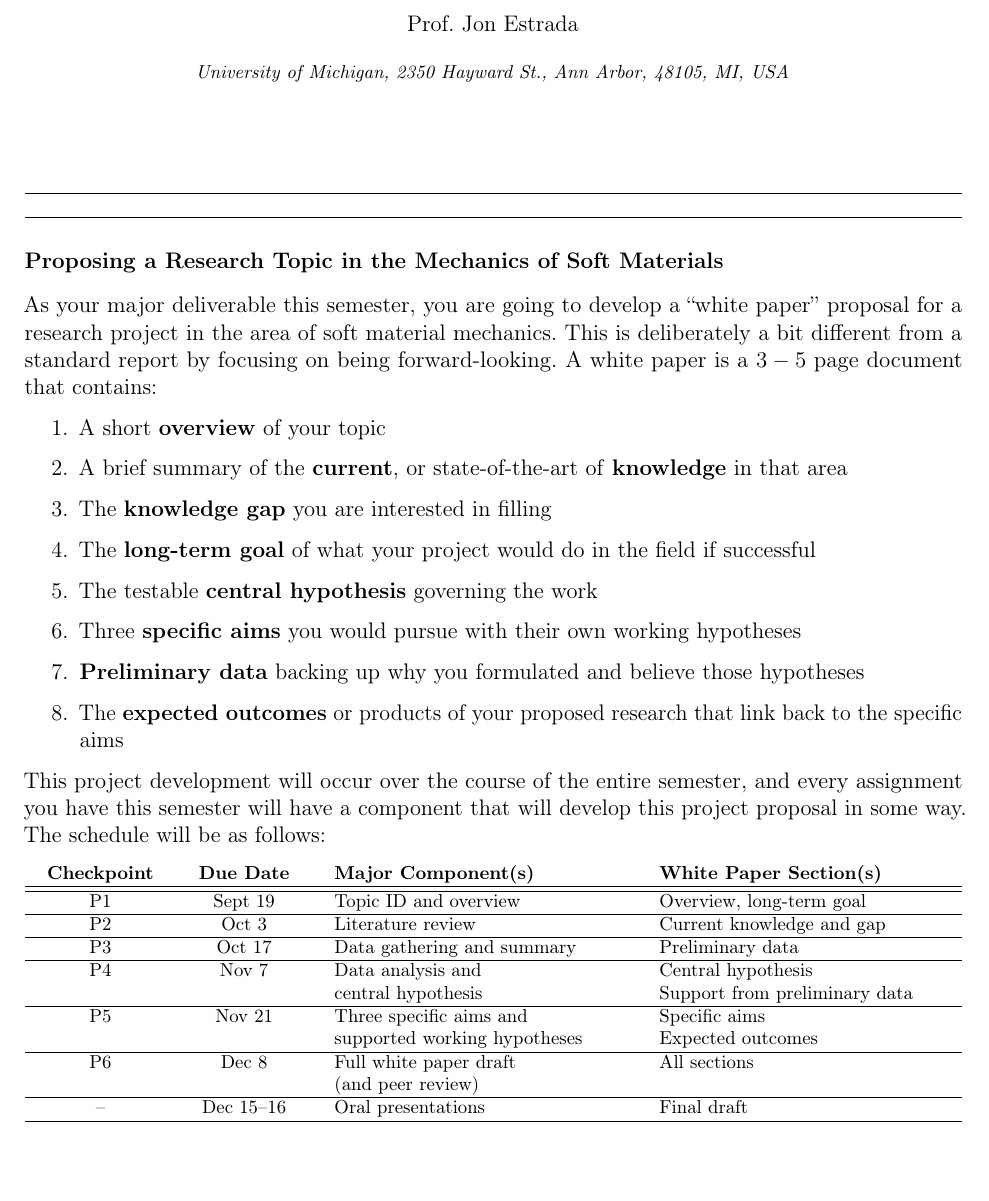
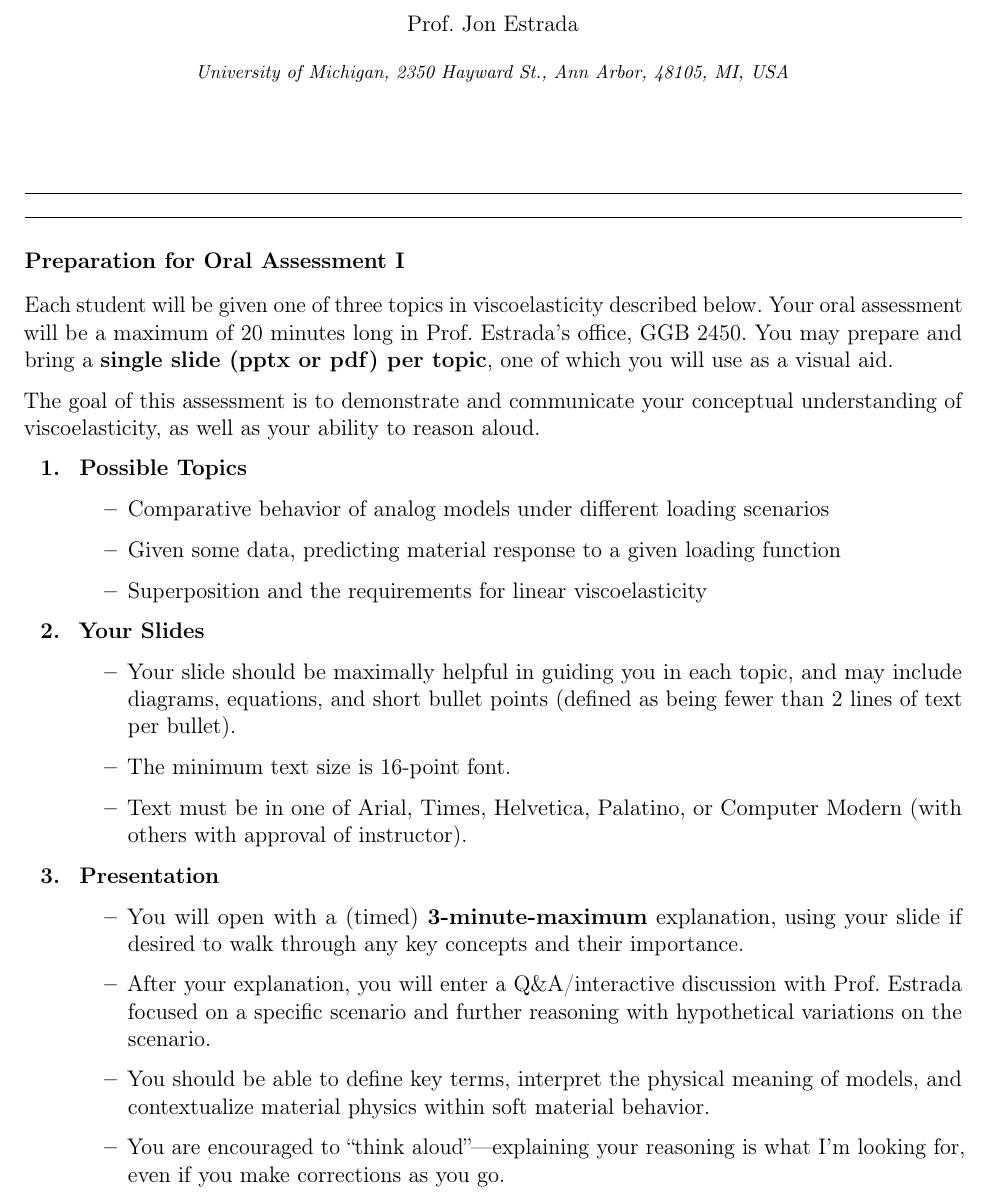
Before and after one commit to wuweizh/25-ME517-Project-and-Example-Sets-Wuwei, a LaTeX paper (instr-main.tex): part of page 1 of 12, cut so that both start at the same text. Compiled offline with pdfLaTeX.

Commit message:
Added Oral Assessment description

```diff
--- a/instr-main.tex
+++ b/instr-main.tex
@@ -101,52 +101,37 @@
 
 %% If you want to include line numbers, uncomment the line below this:
 % \linenumbers
+\section*{Preparation for Oral Assessment I}
 
-\section*{Proposing a Research Topic in the Mechanics of Soft Materials}
+Each student will be given one of three topics in viscoelasticity described below.
+Your oral assessment will be a maximum of 20 minutes long in Prof. Estrada's office, GGB 2450.
+You may prepare and bring a \textbf{single slide (pptx or pdf) per topic}, one of which you will use as a visual aid.
 
-As your major deliverable this semester, you are going to develop a ``white paper'' proposal for a research project in the area of soft material mechanics.
-This is deliberately a bit different from a standard report by focusing on being forward-looking.
-A white paper is a $3-5$ page document that contains:
-\begin{enumerate}
-    \item A short \textbf{overview} of your topic
-    \item A brief summary of the \textbf{current}, or state-of-the-art of \textbf{knowledge} in that area
-    \item The \textbf{knowledge gap} you are interested in filling
-    \item The \textbf{long-term goal} of what your project would do in the field if successful
-    \item The testable \textbf{central hypothesis} governing the work
-    \item Three \textbf{specific aims} you would pursue with their own working hypotheses
-    \item \textbf{Preliminary data} backing up why you formulated and believe those hypotheses
-    \item The \textbf{expected outcomes} or products of your proposed research that link back to the specific aims
-\end{enumerate}
+The goal of this assessment is to demonstrate and communicate your conceptual understanding of viscoelasticity, as well as your ability to reason aloud.
 
-This project development will occur over the course of the entire semester, and every assignment you have this semester will have a component that will develop this project proposal in some way.
-The schedule will be as follows:
-\smallskip
+\begin{itemize}
+\item[\textbf{1. }]\textbf{Possible Topics}
+\begin{outline}
+\1 Comparative behavior of analog models under different loading scenarios
+\1 Given some data, predicting material response to a given loading function
+\1 Superposition and the requirements for linear viscoelasticity
+\end{outline}
+\item[\textbf{2. }]\textbf{Your Slides}
+\begin{outline}
+\1 Your slide should be maximally helpful in guiding you in each topic, and may include diagrams, equations, and short bullet points (defined as being fewer than 2 lines of text per bullet).
+\1 The minimum text size is 16-point font.
+\1 Text must be in one of Arial, Times, Helvetica, Palatino, or Computer Modern (with others with approval of instructor).
+\end{outline}
+\item[\textbf{3. }]\textbf{Presentation}
+\begin{outline}
+\1 You will open with a (timed) \textbf{3-minute-maximum} explanation, using your slide if desired to walk through any key concepts and their importance.
+\1 After your explanation, you will enter a Q\&A/interactive discussion with Prof. Estrada focused on a specific scenario and further reasoning with hypothetical variations on the scenario.
+\1 You should be able to define key terms, interpret the physical meaning of models, and contextualize material physics within soft material behavior.
+\1 You are encouraged to “think aloud”—explaining your reasoning is what I'm looking for, even if you make corrections as you go.
+\end{outline}
+\end{itemize}
 
-\footnotesize
-\begin{tabularx}{\textwidth}{ccXX}
 
-\textbf{Checkpoint} & \textbf{Due Date} & \textbf{Major Component(s)} & \textbf{White Paper Section(s)} \\
-\hline
-\hline
-P1 & Sept 19 & Topic ID and overview & Overview, long-term goal \\
-\hline
-P2 & Oct 3 & Literature review & Current knowledge and gap \\
-\hline
-P3 & Oct 17 & Data gathering and summary & Preliminary data \\
-\hline
-P4 & Nov 7 & Data analysis and & Central hypothesis \\
- &  & central hypothesis & Support from preliminary data \\
-\hline
-P5 & Nov 21 & Three specific aims and & Specific aims \\
- & & supported working hypotheses & Expected outcomes \\
-\hline
-P6 & Dec 8 & Full white paper draft & All sections \\
- &  & (and peer review) &  \\
-\hline
--- & Dec 15--16 & Oral presentations & Final draft \\
-\hline
-\end{tabularx}
-\normalsize
 
 \newpage
 
```
Also changed, not shown: instr-part0.tex (added, +45 -0 lines), instr-main.tex (2 more changed lines).
